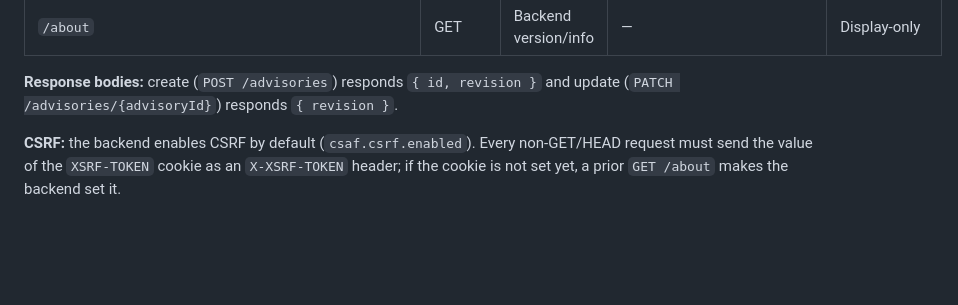
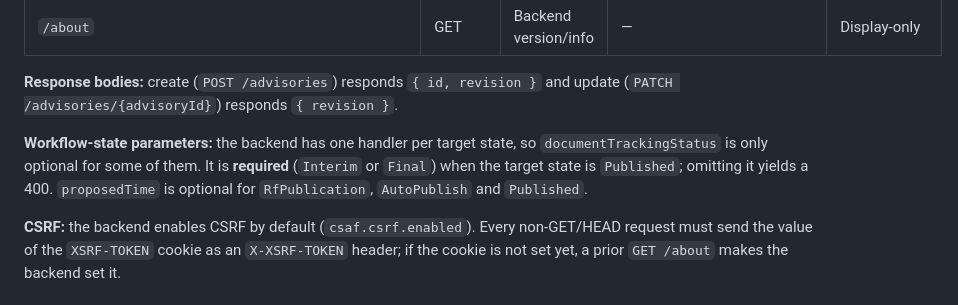
Before and after one commit to secvisogram/csaf-cms-frontend, a Markdown page: docs/backend-api.md, the part around the change. Drawn GitHub-style; blank space fills up the shorter version.

Commit message:
describe the optional parameters documentTrackingStatus and proposedTime

```diff
--- a/docs/backend-api.md
+++ b/docs/backend-api.md
@@ -20,6 +20,8 @@ csaf-cms-frontend's own API client must reproduce, since it takes over every bac
 | `/about`                                         | GET    | Backend version/info                           | —                                                             | Display-only                                                                                                                                    |
 
 **Response bodies:** create (`POST /advisories`) responds `{ id, revision }` and update (`PATCH /advisories/{advisoryId}`) responds `{ revision }`.
+
+**Workflow-state parameters:** the backend has one handler per target state, so `documentTrackingStatus` is only optional for some of them. It is **required** (`Interim` or `Final`) when the target state is `Published`; omitting it yields a 400. `proposedTime` is optional for `RfPublication`, `AutoPublish` and `Published`.
 
 **CSRF:** the backend enables CSRF by default (`csaf.csrf.enabled`). Every non-GET/HEAD request must send the value of the `XSRF-TOKEN` cookie as an `X-XSRF-TOKEN` header; if the cookie is not set yet, a prior `GET /about` makes the backend set it.
 
```
